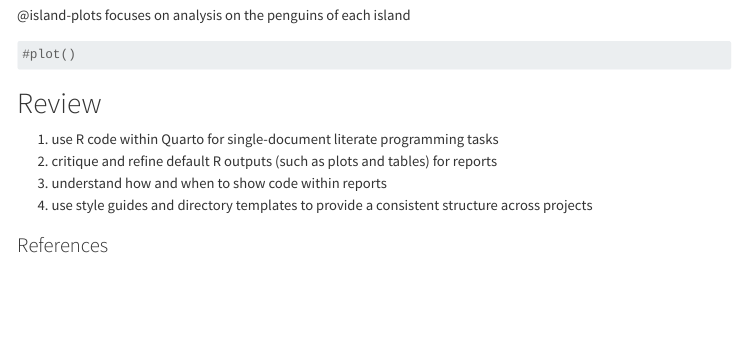
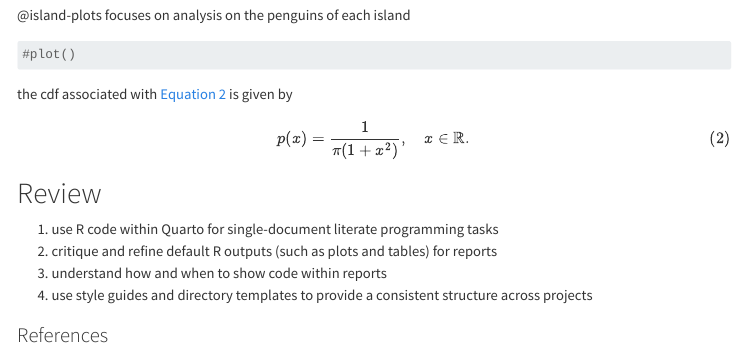
Before and after one commit to clue-deng/refining_your_workflows_examples, a Quarto document (refining-your workflows.qmd): the page in a window 1100 px wide, from its top. Rendered offline with R 4.5, knitr and Pandoc in place of Quarto, with nearby package versions; code that draws random numbers runs with fixed seeds of ours; a font, style sheet, LaTeX package, included part or bibliography that could not be used is replaced or left out; menus at the side of the page are left out.

Commit message:
add equations

````diff
--- a/refining-your workflows.qmd
+++ b/refining-your workflows.qmd
@@ -635,6 +635,11 @@ flipper_len_lm
 ```
 
 
+the cdf associated with @eq-cauchy is given by
+
+$$
+p(x) = \frac{1}{\pi ( 1 + x^2)}, \quad x \in \mathbb{R}.
+$$ {#eq-cauchy}
 
 # Review
 
````
